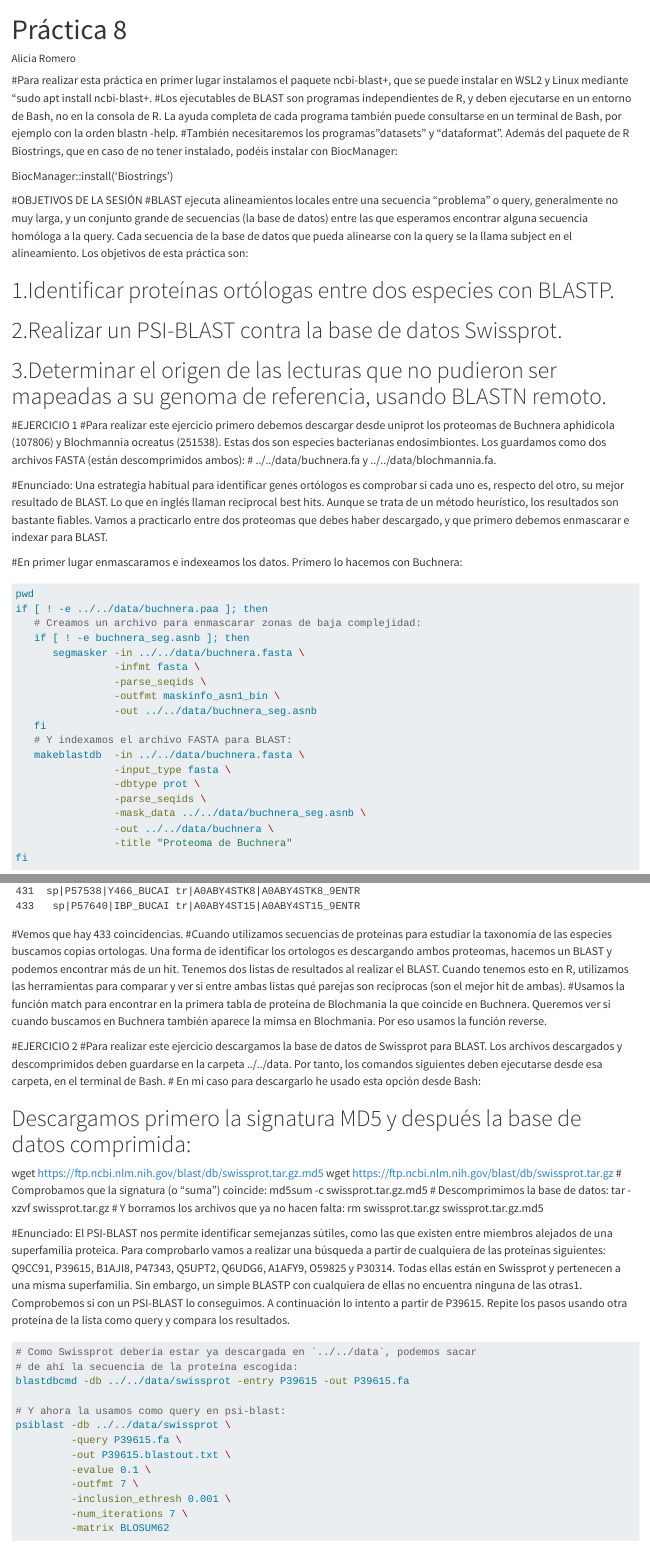
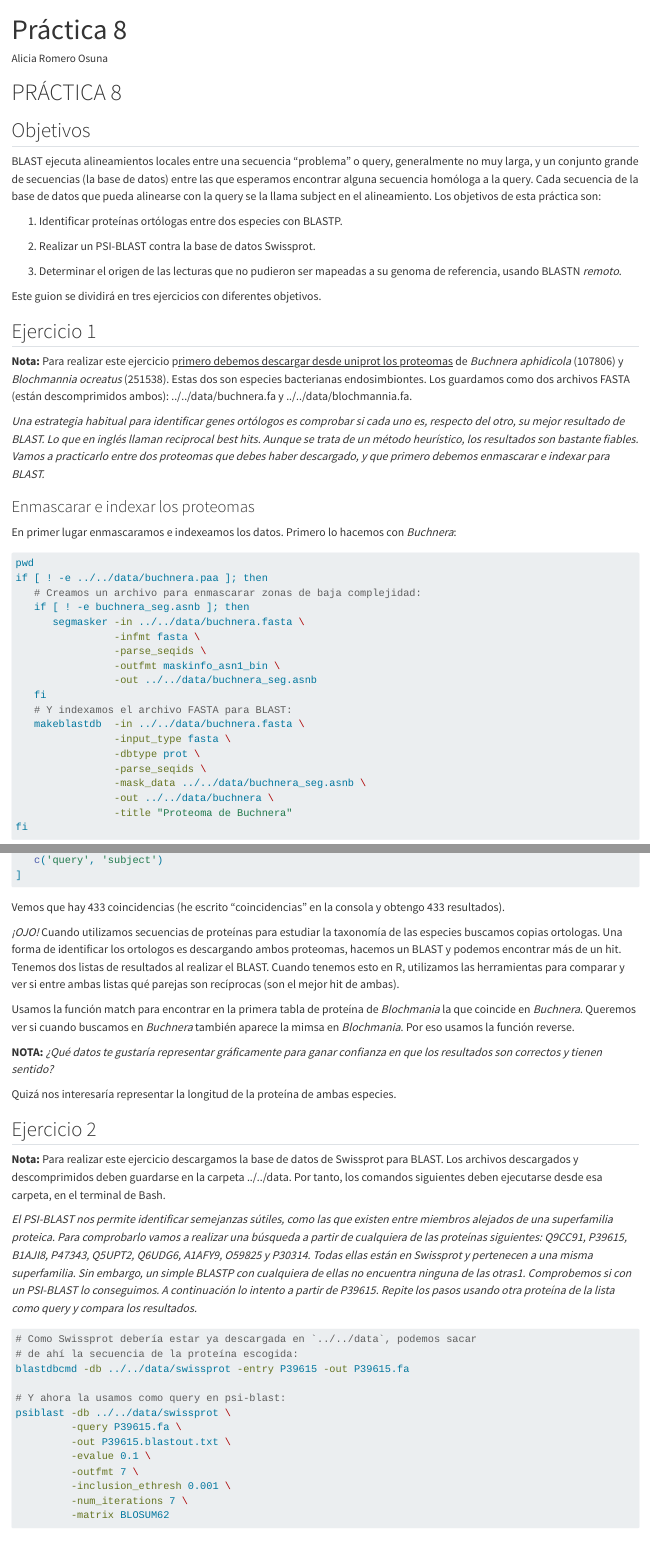
Before and after one commit to adrianafernandez5/cuaderno-de-Alicia, a Quarto document (results/2026-03-24/practica 8.qmd): the page in a window 1100 px wide, from its top, and a second part further down, joined at a grey line. Rendered offline with R 4.5, knitr and Pandoc in place of Quarto, with nearby package versions; some code elsewhere in the file could not run offline.

Commit message:
Guion de modificado y corregido de la Práctica 8 en referencia a BLAST. He completado el guion (aunque me queda la mitad del ejercicio 3). Subo el archivo qmd y html de este guion.

````diff
--- a/results/2026-03-24/practica 8.qmd
+++ b/results/2026-03-24/practica 8.qmd
@@ -1,5 +1,6 @@
 ---
 title: "Práctica 8"
-author: "Alicia Romero"
-format: html
+author: "Alicia Romero Osuna"
+html:
+    embed-resources: true
 editor: visual
@@ -6,24 +8,28 @@ editor: visual
 ---
-#Para realizar esta práctica en primer lugar instalamos el paquete ncbi-blast+, que se puede instalar en WSL2 y Linux mediante "sudo apt install ncbi-blast+.
-#Los ejecutables de BLAST son programas independientes de R, y deben ejecutarse en un entorno de Bash, no en la consola de R. La ayuda completa de cada programa también puede consultarse en un terminal de Bash, por ejemplo con la orden blastn -help.
-#También necesitaremos los programas "datasets" y "dataformat". Además del paquete de R  Biostrings, que en caso de no tener instalado, podéis instalar con BiocManager:
 
-BiocManager::install('Biostrings')
+# PRÁCTICA 8
 
-#OBJETIVOS DE LA SESIÓN
-#BLAST ejecuta alineamientos locales entre una secuencia “problema” o query, generalmente no muy larga, y un conjunto grande de secuencias (la base de datos) entre las que esperamos encontrar alguna secuencia homóloga a la query. Cada secuencia de la base de datos que pueda alinearse con la query se la llama subject en el alineamiento. Los objetivos de esta práctica son:
+## Objetivos
 
-# 1.Identificar proteínas ortólogas entre dos especies con BLASTP.
-# 2.Realizar un PSI-BLAST contra la base de datos Swissprot.
-# 3.Determinar el origen de las lecturas que no pudieron ser mapeadas a su genoma de referencia, usando BLASTN remoto.
+BLAST ejecuta alineamientos locales entre una secuencia “problema” o query, generalmente no muy larga, y un conjunto grande de secuencias (la base de datos) entre las que esperamos encontrar alguna secuencia homóloga a la query. Cada secuencia de la base de datos que pueda alinearse con la query se la llama subject en el alineamiento. Los objetivos de esta práctica son:
 
-#EJERCICIO 1
-#Para realizar este ejercicio primero debemos descargar desde uniprot los proteomas de Buchnera aphidicola (107806) y Blochmannia ocreatus (251538). Estas dos son especies bacterianas endosimbiontes. Los guardamos como dos archivos FASTA (están descomprimidos ambos):
-# ../../data/buchnera.fa y ../../data/blochmannia.fa.
+1.  Identificar proteínas ortólogas entre dos especies con BLASTP.
 
-#Enunciado: Una estrategia habitual para identificar genes ortólogos es comprobar si cada uno es, respecto del otro, su mejor resultado de BLAST. Lo que en inglés llaman reciprocal best hits. Aunque se trata de un método heurístico, los resultados son bastante fiables. Vamos a practicarlo entre dos proteomas que debes haber descargado, y que primero debemos enmascarar e indexar para BLAST.
+2.  Realizar un PSI-BLAST contra la base de datos Swissprot.
 
-#En primer lugar enmascaramos e indexeamos los datos. Primero lo hacemos con Buchnera:
+3.  Determinar el origen de las lecturas que no pudieron ser mapeadas a su genoma de referencia, usando BLASTN *remoto*.
+
+Este guion se dividirá en tres ejercicios con diferentes objetivos.
+
+## Ejercicio 1
+
+**Nota:** Para realizar este ejercicio p[rimero debemos descargar desde uniprot los proteomas]{.underline} de *Buchnera aphidicola* (107806) y *Blochmannia ocreatus* (251538). Estas dos son especies bacterianas endosimbiontes. Los guardamos como dos archivos FASTA (están descomprimidos ambos): ../../data/buchnera.fa y ../../data/blochmannia.fa.
+
+*Una estrategia habitual para identificar genes ortólogos es comprobar si cada uno es, respecto del otro, su mejor resultado de BLAST. Lo que en inglés llaman reciprocal best hits. Aunque se trata de un método heurístico, los resultados son bastante fiables. Vamos a practicarlo entre dos proteomas que debes haber descargado, y que primero debemos enmascarar e indexar para BLAST.*
+
+### Enmascarar e indexar los proteomas
+
+En primer lugar enmascaramos e indexeamos los datos. Primero lo hacemos con *Buchnera*:
 
 ```{bash}
 pwd
@@ -125,29 +136,23 @@ coincidencias <- buc2blo[
    buc2blo$query == buc2blo$reverse,
    c('query', 'subject')
 ]
+```
 
-coincidencias
-```
-#Vemos que hay 433 coincidencias.
-#Cuando utilizamos secuencias de proteínas para estudiar la taxonomía de las especies buscamos copias ortologas. Una forma de identificar los ortologos es descargando ambos proteomas, hacemos un BLAST y podemos encontrar más de un hit. Tenemos dos listas de resultados al realizar el BLAST. Cuando tenemos esto en R, utilizamos las herramientas para comparar y ver si entre ambas listas qué parejas son recíprocas (son el mejor hit de ambas).
-#Usamos la función match para encontrar en la primera tabla de proteína de Blochmania la que coincide en Buchnera. Queremos ver si cuando buscamos en Buchnera también aparece la mimsa en Blochmania. Por eso usamos la función reverse.
+Vemos que hay 433 coincidencias (he escrito "coincidencias" en la consola y obtengo 433 resultados).
 
+*¡OJO!* Cuando utilizamos secuencias de proteínas para estudiar la taxonomía de las especies buscamos copias ortologas. Una forma de identificar los ortologos es descargando ambos proteomas, hacemos un BLAST y podemos encontrar más de un hit. Tenemos dos listas de resultados al realizar el BLAST. Cuando tenemos esto en R, utilizamos las herramientas para comparar y ver si entre ambas listas qué parejas son recíprocas (son el mejor hit de ambas).
 
-#EJERCICIO 2
-#Para realizar este ejercicio descargamos la base de datos de Swissprot para BLAST. Los archivos descargados y descomprimidos deben guardarse en la carpeta ../../data. Por tanto, los comandos siguientes deben ejecutarse desde esa carpeta, en el terminal de Bash.
-# En mi caso para descargarlo he usado esta opción desde Bash:
+Usamos la función match para encontrar en la primera tabla de proteína de *Blochmania* la que coincide en *Buchnera*. Queremos ver si cuando buscamos en *Buchnera* también aparece la mimsa en *Blochmania*. Por eso usamos la función reverse.
 
-# Descargamos primero la signatura MD5 y después la base de datos comprimida:
-wget https://ftp.ncbi.nlm.nih.gov/blast/db/swissprot.tar.gz.md5
-wget https://ftp.ncbi.nlm.nih.gov/blast/db/swissprot.tar.gz
-# Comprobamos que la signatura (o "suma") coincide:
-md5sum -c swissprot.tar.gz.md5
-# Descomprimimos la base de datos:
-tar -xzvf swissprot.tar.gz
-# Y borramos los archivos que ya no hacen falta:
-rm swissprot.tar.gz swissprot.tar.gz.md5
+**NOTA:** *¿Qué datos te gustaría representar gráficamente para ganar confianza en que los resultados son correctos y tienen sentido?*
 
-#Enunciado: El PSI-BLAST nos permite identificar semejanzas sútiles, como las que existen entre miembros alejados de una superfamilia proteica. Para comprobarlo vamos a realizar una búsqueda a partir de cualquiera de las proteínas siguientes: Q9CC91, P39615, B1AJI8, P47343, Q5UPT2, Q6UDG6, A1AFY9, O59825 y P30314. Todas ellas están en Swissprot y pertenecen a una misma superfamilia. Sin embargo, un simple BLASTP con cualquiera de ellas no encuentra ninguna de las otras1. Comprobemos si con un PSI-BLAST lo conseguimos. A continuación lo intento a partir de P39615. Repite los pasos usando otra proteína de la lista como query y compara los resultados.
+Quizá nos interesaría representar la longitud de la proteína de ambas especies.
+
+## Ejercicio 2
+
+**Nota:** Para realizar este ejercicio descargamos la base de datos de Swissprot para BLAST. Los archivos descargados y descomprimidos deben guardarse en la carpeta ../../data. Por tanto, los comandos siguientes deben ejecutarse desde esa carpeta, en el terminal de Bash.
+
+*El PSI-BLAST nos permite identificar semejanzas sútiles, como las que existen entre miembros alejados de una superfamilia proteica. Para comprobarlo vamos a realizar una búsqueda a partir de cualquiera de las proteínas siguientes: Q9CC91, P39615, B1AJI8, P47343, Q5UPT2, Q6UDG6, A1AFY9, O59825 y P30314. Todas ellas están en Swissprot y pertenecen a una misma superfamilia. Sin embargo, un simple BLASTP con cualquiera de ellas no encuentra ninguna de las otras1. Comprobemos si con un PSI-BLAST lo conseguimos. A continuación lo intento a partir de P39615. Repite los pasos usando otra proteína de la lista como query y compara los resultados.*
 
 ```{bash}
 # Como Swissprot debería estar ya descargada en `../../data`, podemos sacar
````
Also changed, not shown: results/2026-03-24/A14AFY9.blastout.txt (deleted), results/2026-03-24/A14FY9.blastout.txt (deleted), results/2026-03-24/practica 8.html (added), results/2026-03-24/practica 8.qmd (57 more changed lines), 3 other files.
